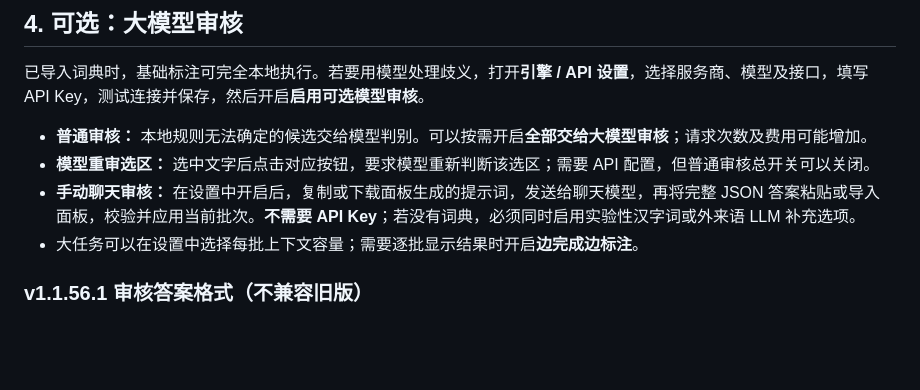
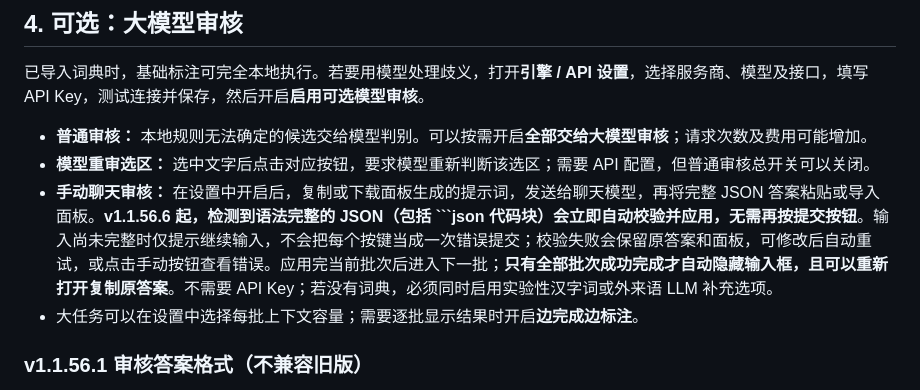
Before and after one commit to aetherion-nox/korean-web-annotator, a Markdown page: README.md, the part around the change. GitHub-like rendering; blank space fills up the shorter version.

Commit message:
docs: v1.1.56.6 immediate manual auto-submit on JSON input, retry on errors, collapse only after all batches

```diff
--- a/README.md
+++ b/README.md
@@ -46,7 +46,7 @@ python python/backend/upstream/scripts/import_dictionary.py "词典.zip"
 
 - **普通审核：** 本地规则无法确定的候选交给模型判别。可以按需开启**全部交给大模型审核**；请求次数及费用可能增加。
 - **模型重审选区：** 选中文字后点击对应按钮，要求模型重新判断该选区；需要 API 配置，但普通审核总开关可以关闭。
-- **手动聊天审核：** 在设置中开启后，复制或下载面板生成的提示词，发送给聊天模型，再将完整 JSON 答案粘贴或导入面板，校验并应用当前批次。**不需要 API Key**；若没有词典，必须同时启用实验性汉字词或外来语 LLM 补充选项。
+- **手动聊天审核：** 在设置中开启后，复制或下载面板生成的提示词，发送给聊天模型，再将完整 JSON 答案粘贴或导入面板。**v1.1.56.6 起，检测到语法完整的 JSON（包括 \`\`\`json 代码块）会立即自动校验并应用，无需再按提交按钮**。输入尚未完整时仅提示继续输入，不会把每个按键当成一次错误提交；校验失败会保留原答案和面板，可修改后自动重试，或点击手动按钮查看错误。应用完当前批次后进入下一批；**只有全部批次成功完成才自动隐藏输入框，且可以重新打开复制原答案**。不需要 API Key；若没有词典，必须同时启用实验性汉字词或外来语 LLM 补充选项。
 - 大任务可以在设置中选择每批上下文容量；需要逐批显示结果时开启**边完成边标注**。
 
 ### v1.1.56.1 审核答案格式（不兼容旧版）
```
